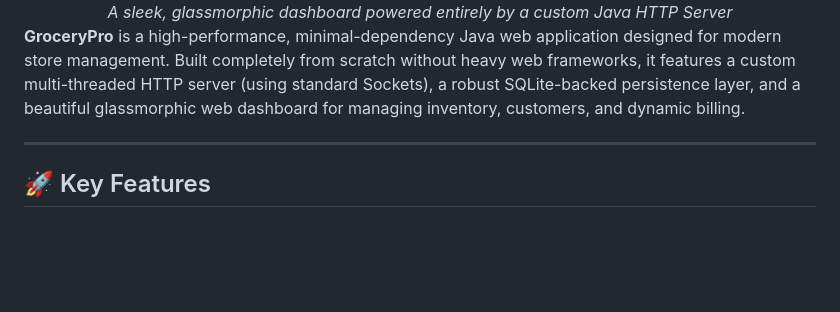
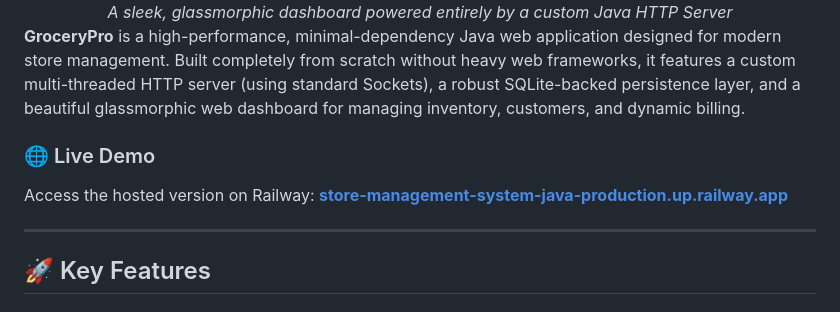
Before and after one commit to pranav662/Store-Management-System-Java, a Markdown page: README.md, the part around the change. Rendered like a GitHub page; blank space fills up the shorter version.

Commit message:
docs: add deployed url to README

```diff
--- a/README.md
+++ b/README.md
@@ -11,6 +11,9 @@
 </div>
 
 **GroceryPro** is a high-performance, minimal-dependency Java web application designed for modern store management. Built completely from scratch without heavy web frameworks, it features a custom multi-threaded HTTP server (using standard Sockets), a robust SQLite-backed persistence layer, and a beautiful glassmorphic web dashboard for managing inventory, customers, and dynamic billing.
+
+### 🌐 Live Demo
+Access the hosted version on Railway: [**store-management-system-java-production.up.railway.app**](https://store-management-system-java-production.up.railway.app)
 
 ---
 
```
